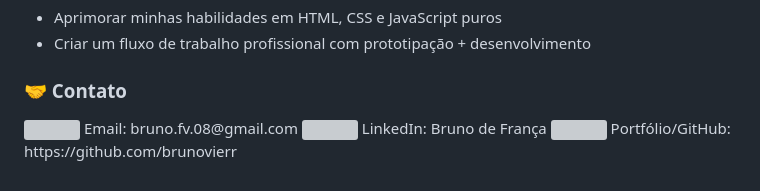
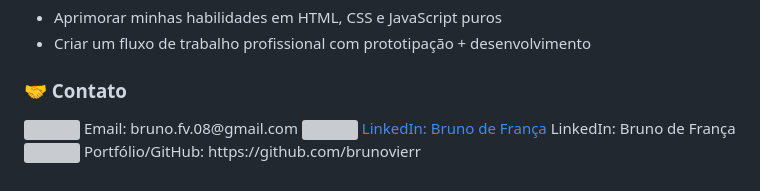
Before and after one commit to brunovierr/Lavanderia-Med-Clean-Web, a Markdown page: README.md, the part around the change. Drawn GitHub-style; grey boxes are pictures that could not be loaded.

```diff
--- a/README.md
+++ b/README.md
@@ -71,6 +71,7 @@ Além de entregar um site funcional para o cliente, este projeto tem como objeti
   <img src="https://cdn-icons-png.flaticon.com/512/732/732200.png" width="18"> Email: bruno.fv.08@gmail.com
   <a href="https://www.linkedin.com/in/bruno-de-fran%C3%A7a-6987ab356/" target="_blank">
     <img src="https://raw.githubusercontent.com/devicons/devicon/master/icons/linkedin/linkedin-original.svg" width="18" />
+     LinkedIn: Bruno de França
   </a> LinkedIn: Bruno de França
   <a href="https://github.com/brunovierr" target="_blank">
     <img src="https://raw.githubusercontent.com/devicons/devicon/master/icons/github/github-original.svg" width="18" />
```
